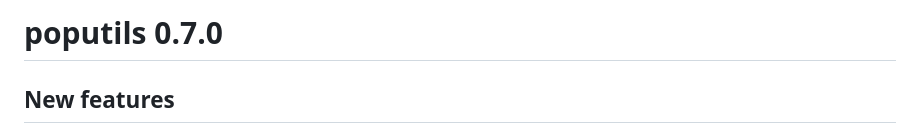
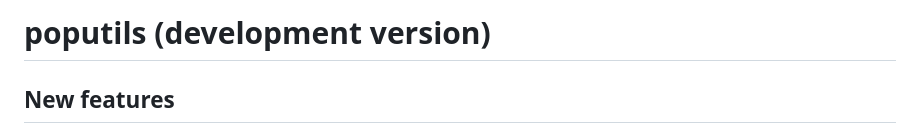
Before and after one commit to bayesiandemography/poputils, a Markdown page: NEWS.md, the part around the change. GitHub-like rendering.

Commit message:
NEWS: heading for development version
Co-Authored-By: Claude Opus 5.5 <noreply@anthropic.com>

```diff
--- a/NEWS.md
+++ b/NEWS.md
@@ -1,5 +1,5 @@
 
-# poputils 0.7.0
+# poputils (development version)
 
 ## New features
 
```
